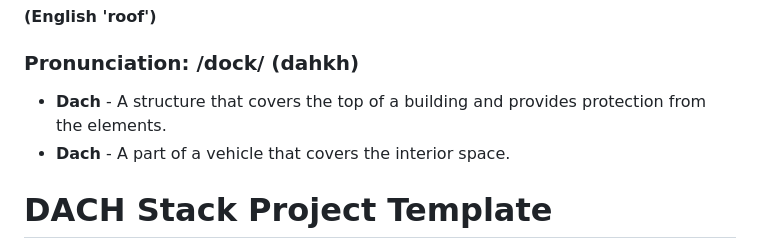
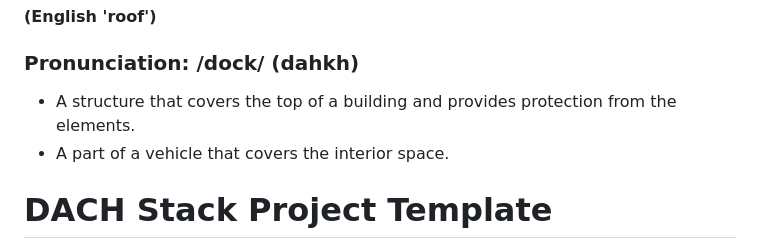
Before and after one commit to ov-1-kenobi/dach, a Markdown page: README.md, the part around the change. Drawn GitHub-style.

```diff
--- a/README.md
+++ b/README.md
@@ -4,8 +4,8 @@
 #### (English 'roof')
 ### Pronunciation: /dock/ (dahkh)
 
-- **Dach** - A structure that covers the top of a building and provides protection from the elements.
-- **Dach** - A part of a vehicle that covers the interior space.
+- A structure that covers the top of a building and provides protection from the elements.
+- A part of a vehicle that covers the interior space.
 
 # DACH Stack Project Template
 
```
